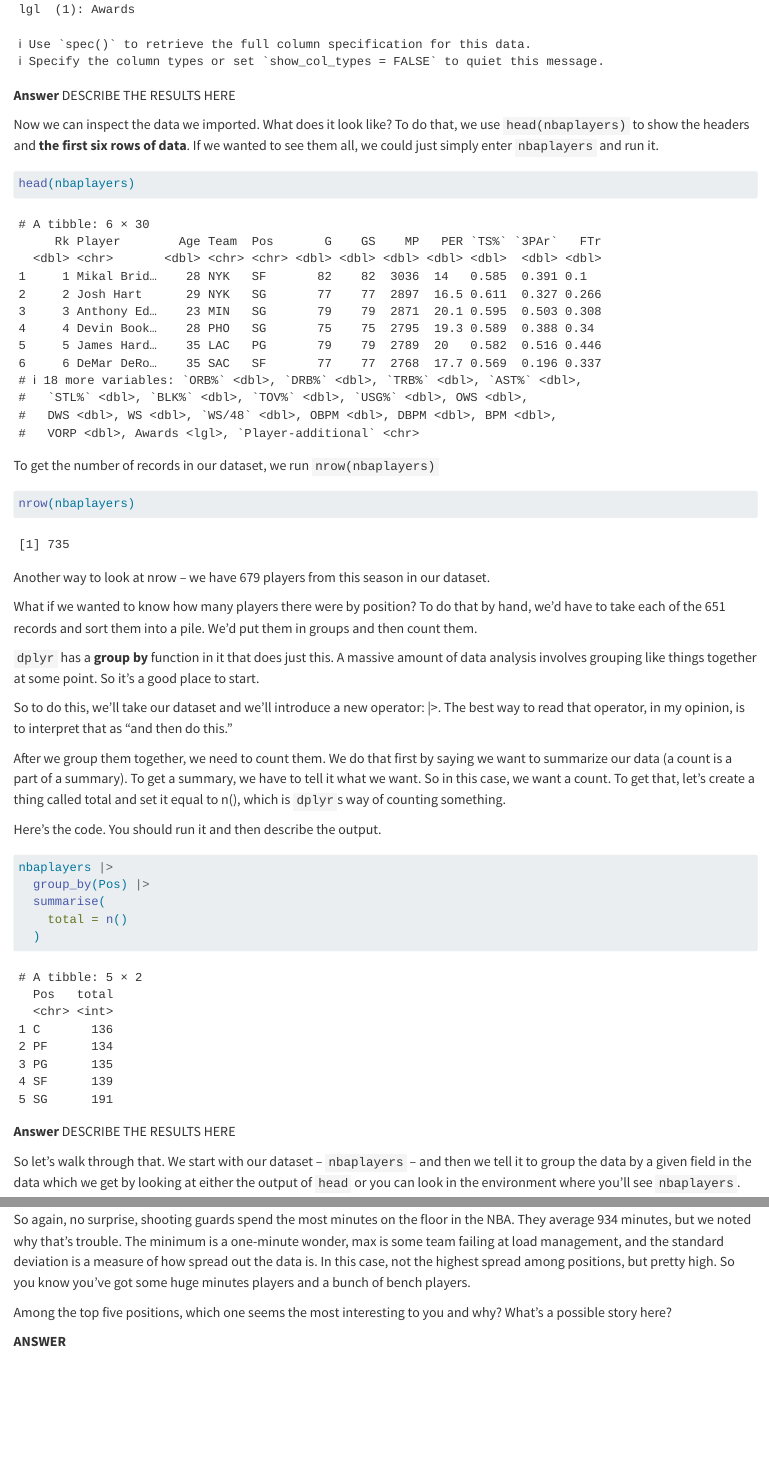
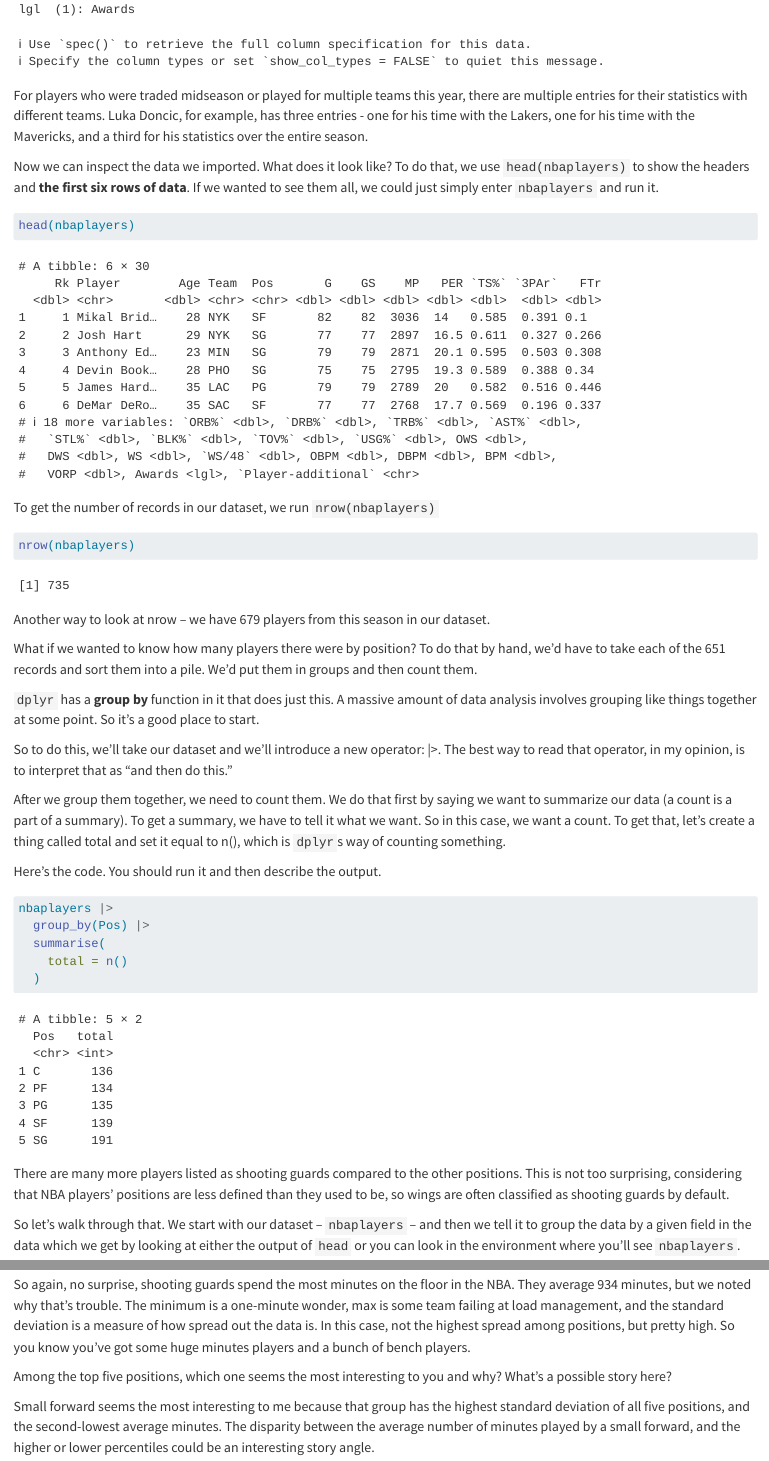
Before and after one commit to TrevorGomes/jour479x_fall_2025, a Quarto document (exercises/aggregates/aggregates.qmd): the page in a window 1100 px wide, from 2070 px down, and a second part further down, joined at a grey line. Rendered offline with R 4.5, knitr and Pandoc in place of Quarto, with nearby package versions.

Commit message:
Update aggregates.qmd

````diff
--- a/exercises/aggregates/aggregates.qmd
+++ b/exercises/aggregates/aggregates.qmd
@@ -82,7 +82,7 @@ The `read_csv` bits are pretty obvious, except for one thing. What happens in th
 ```{r}
 nbaplayers <- read_csv("data/nbaadvancedplayers2425.csv")
 ```
-**Answer** DESCRIBE THE RESULTS HERE
+For players who were traded midseason or played for multiple teams this year, there are multiple entries for their statistics with different teams. Luka Doncic, for example, has three entries - one for his time with the Lakers, one for his time with the Mavericks, and a third for his statistics over the entire season.
 
 Now we can inspect the data we imported. What does it look like? To do that, we use `head(nbaplayers)` to show the headers and **the first six rows of data**. If we wanted to see them all, we could just simply enter `nbaplayers` and run it.
 
@@ -116,7 +116,7 @@ nbaplayers |>
   )
 ```
 
-**Answer** DESCRIBE THE RESULTS HERE
+There are many more players listed as shooting guards compared to the other positions. This is not too surprising, considering that NBA players' positions are less defined than they used to be, so wings are often classified as shooting guards by default.
 
 So let's walk through that. We start with our dataset -- `nbaplayers` -- and then we tell it to group the data by a given field in the data which we get by looking at either the output of `head` or you can look in the environment where you'll see `nbaplayers`.
 
@@ -206,4 +206,4 @@ So again, no surprise, shooting guards spend the most minutes on the floor in th
 
 Among the top five positions, which one seems the most interesting to you and why? What's a possible story here?
 
-**ANSWER**
+Small forward seems the most interesting to me because that group has the highest standard deviation of all five positions, and the second-lowest average minutes. The disparity between the average number of minutes played by a small forward, and the higher or lower percentiles could be an interesting story angle.
````
Also changed, not shown: exercises/aggregates/aggregates.qmd (2 more changed lines).
